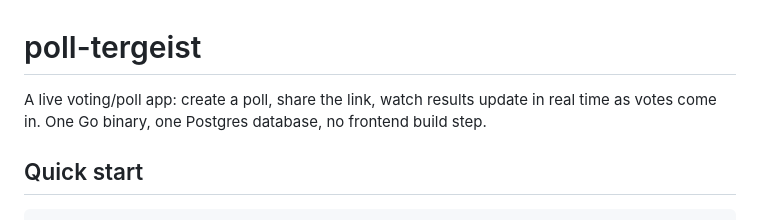
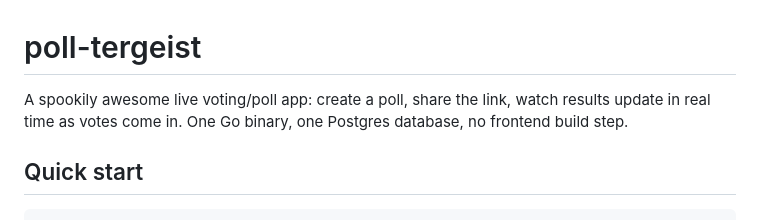
Before and after one commit to dennisschroeder/poll-tergeist, a Markdown page: README.md, the part around the change. GitHub-like rendering.

```diff
--- a/README.md
+++ b/README.md
@@ -1,6 +1,6 @@
 # poll-tergeist
 
-A live voting/poll app: create a poll, share the link, watch results update in real time as votes
+A spookily awesome live voting/poll app: create a poll, share the link, watch results update in real time as votes
 come in. One Go binary, one Postgres database, no frontend build step.
 
 ## Quick start
```
